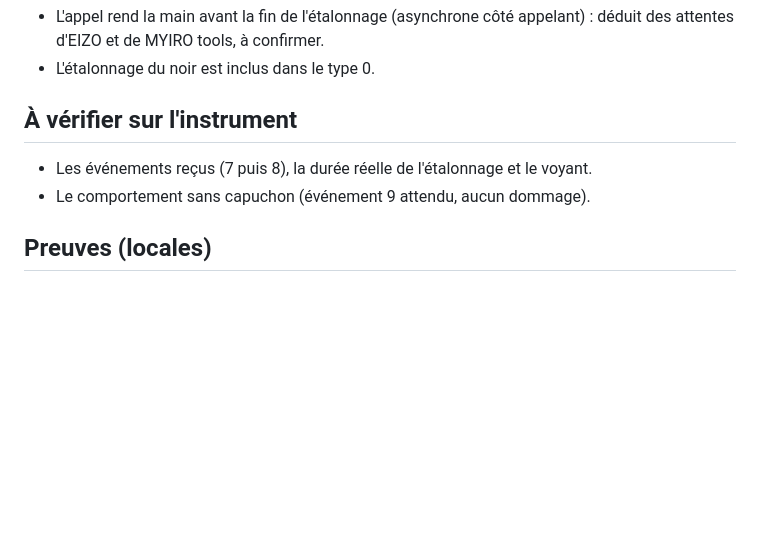
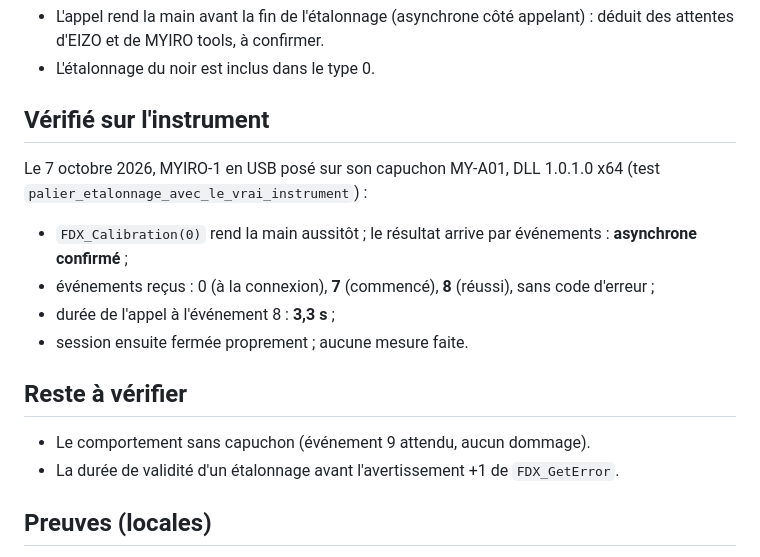
Before and after one commit to entropik/myiro-libre, a Markdown page: docs/abi/FDX_Calibration.md, the part around the change. Rendered like a GitHub page; blank space fills up the shorter version.

Commit message:
Palier 3 : étalonnage sur le blanc réussi sur le MYIRO-1 réel
Événements 0, 7, 8 reçus par le rappel, sans erreur, en 3,3 s ;
FDX_Calibration confirmé asynchrone. Aucune mesure faite.

Co-Authored-By: Claude Opus 5.5 <noreply@anthropic.com>

```diff
--- a/docs/abi/FDX_Calibration.md
+++ b/docs/abi/FDX_Calibration.md
@@ -42,10 +42,19 @@ int32_t __stdcall FDX_Calibration(int32_t type);   /* FDX_eCalibType ; x86 : ret
 - L'appel rend la main avant la fin de l'étalonnage (asynchrone côté appelant) : déduit des attentes d'EIZO et de MYIRO tools, à confirmer.
 - L'étalonnage du noir est inclus dans le type 0.
 
-## À vérifier sur l'instrument
+## Vérifié sur l'instrument
 
-- Les événements reçus (7 puis 8), la durée réelle de l'étalonnage et le voyant.
+Le 7 octobre 2026, MYIRO-1 en USB posé sur son capuchon MY-A01, DLL 1.0.1.0 x64 (test `palier_etalonnage_avec_le_vrai_instrument`) :
+
+- `FDX_Calibration(0)` rend la main aussitôt ; le résultat arrive par événements : **asynchrone confirmé** ;
+- événements reçus : 0 (à la connexion), **7** (commencé), **8** (réussi), sans code d'erreur ;
+- durée de l'appel à l'événement 8 : **3,3 s** ;
+- session ensuite fermée proprement ; aucune mesure faite.
+
+## Reste à vérifier
+
 - Le comportement sans capuchon (événement 9 attendu, aucun dommage).
+- La durée de validité d'un étalonnage avant l'avertissement +1 de `FDX_GetError`.
 
 ## Preuves (locales)
 
```
Also changed, not shown: docs/abi/FDX_RegisterDeviceEventHandler.md (+6 -2 lines).
